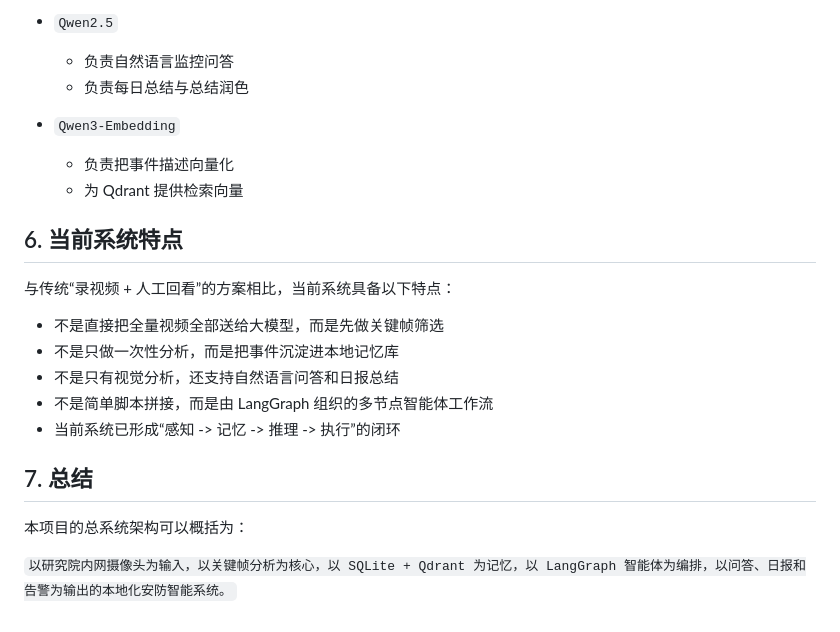
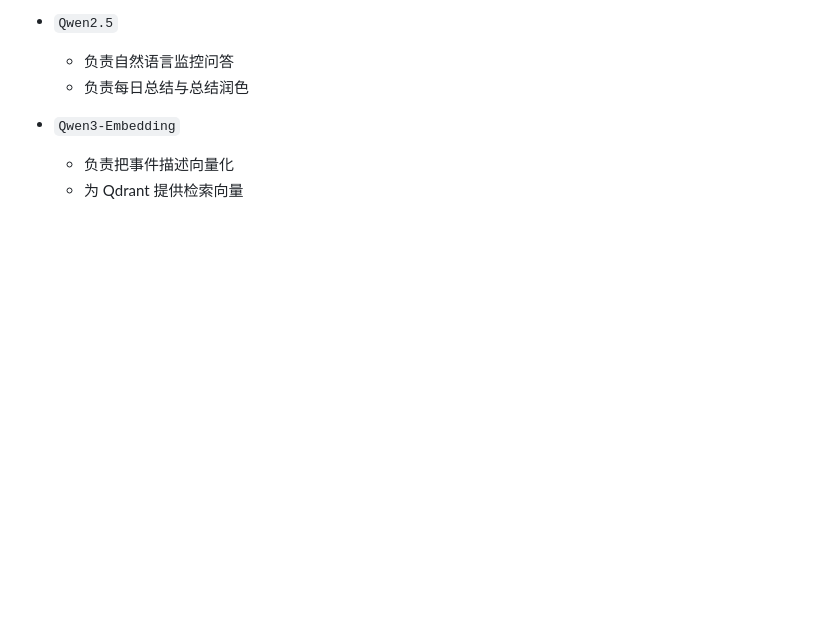
Before and after one commit to chensi-3995/Camera_Agent_latest, a Markdown page: docs/system_architecture.md, the part around the change. Rendered like a GitHub page; blank space fills up the shorter version.

Commit message:
Remove
Removed section on current system features and summary.

```diff
--- a/docs/system_architecture.md
+++ b/docs/system_architecture.md
@@ -168,19 +168,3 @@ flowchart TD
 - `Qwen3-Embedding`
   - 负责把事件描述向量化
   - 为 Qdrant 提供检索向量
-
-## 6. 当前系统特点
-
-与传统“录视频 + 人工回看”的方案相比，当前系统具备以下特点：
-
-- 不是直接把全量视频全部送给大模型，而是先做关键帧筛选
-- 不是只做一次性分析，而是把事件沉淀进本地记忆库
-- 不是只有视觉分析，还支持自然语言问答和日报总结
-- 不是简单脚本拼接，而是由 LangGraph 组织的多节点智能体工作流
-- 当前系统已形成“感知 -> 记忆 -> 推理 -> 执行”的闭环
-
-## 7. 总结
-
-本项目的总系统架构可以概括为：
-
-`以研究院内网摄像头为输入，以关键帧分析为核心，以 SQLite + Qdrant 为记忆，以 LangGraph 智能体为编排，以问答、日报和告警为输出的本地化安防智能系统。`
```
